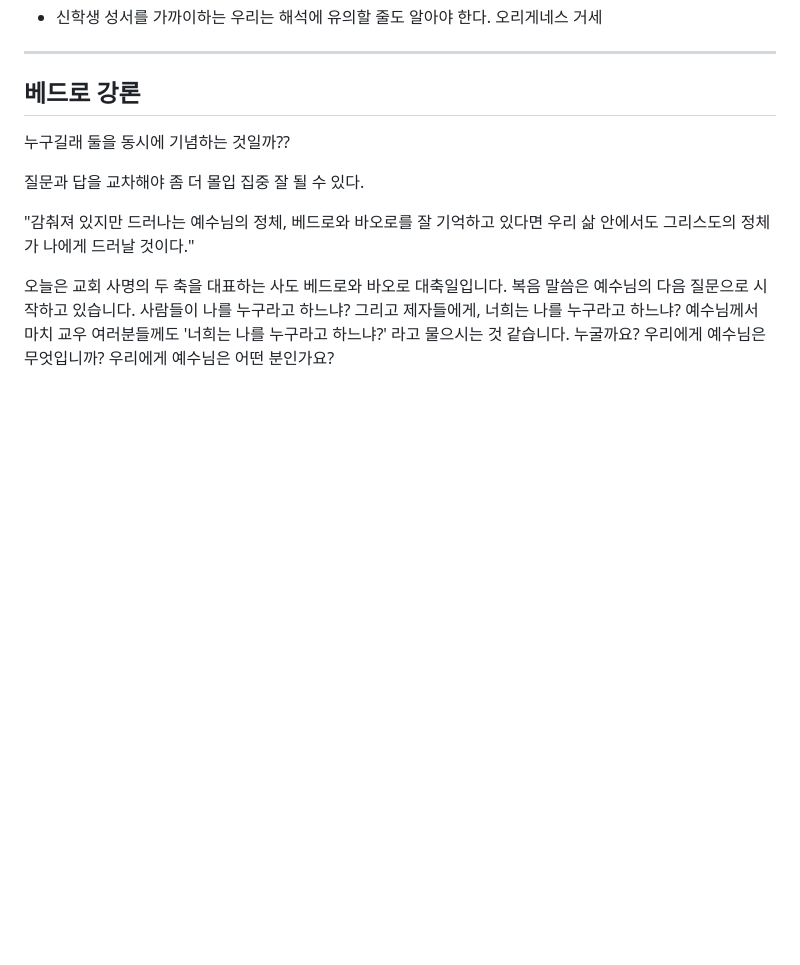
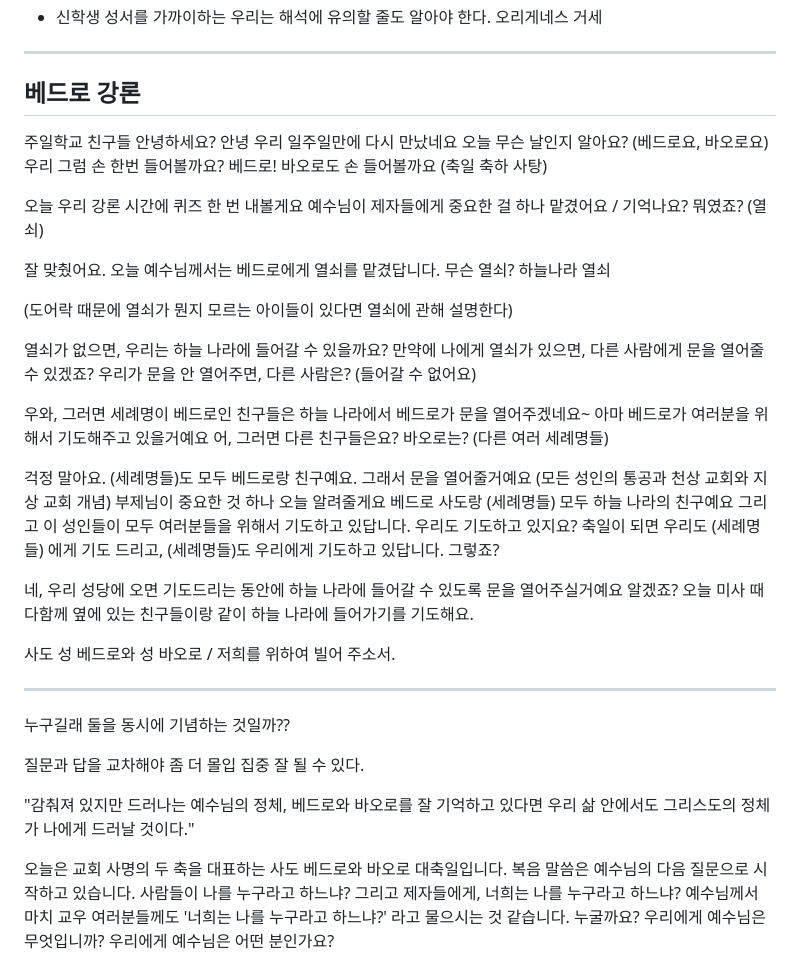
Before and after one commit to abcdmatrix1/abcdmatrix1.github.io, a Markdown page: ia/nuc1-note.md, the part around the change. Rendered like a GitHub page; blank space fills up the shorter version.

Commit message:
nuc1 remote test

```diff
--- a/ia/nuc1-note.md
+++ b/ia/nuc1-note.md
@@ -71,6 +71,47 @@ Guelich prefers to speak of an “indirect influence” of the eucharistic tradi
 ----
 
 ## 베드로 강론
+
+주일학교 친구들 안녕하세요? 안녕
+우리 일주일만에 다시 만났네요
+오늘 무슨 날인지 알아요? (베드로요, 바오로요)
+우리 그럼 손 한번 들어볼까요? 베드로! 바오로도 손 들어볼까요
+(축일 축하 사탕)
+
+오늘 우리 강론 시간에 퀴즈 한 번 내볼게요
+예수님이 제자들에게 중요한 걸 하나 맡겼어요 / 기억나요? 뭐였죠?
+(열쇠)
+
+잘 맞췄어요. 오늘 예수님께서는 베드로에게 열쇠를 맡겼답니다.
+무슨 열쇠? 하늘나라 열쇠
+
+(도어락 때문에 열쇠가 뭔지 모르는 아이들이 있다면 열쇠에 관해 설명한다)
+
+열쇠가 없으면, 우리는 하늘 나라에 들어갈 수 있을까요?
+만약에 나에게 열쇠가 있으면, 다른 사람에게 문을 열어줄 수 있겠죠?
+우리가 문을 안 열어주면, 다른 사람은? (들어갈 수 없어요)
+
+우와, 그러면 세례명이 베드로인 친구들은 하늘 나라에서 베드로가 문을 열어주겠네요~
+아마 베드로가 여러분을 위해서 기도해주고 있을거예요
+어, 그러면 다른 친구들은요? 바오로는?
+(다른 여러 세례명들)
+
+걱정 말아요. (세례명들)도 모두 베드로랑 친구예요. 그래서 문을 열어줄거예요
+(모든 성인의 통공과 천상 교회와 지상 교회 개념)
+부제님이 중요한 것 하나 오늘 알려줄게요
+베드로 사도랑 (세례명들) 모두 하늘 나라의 친구예요
+그리고 이 성인들이 모두 여러분들을 위해서 기도하고 있답니다.
+우리도 기도하고 있지요? 축일이 되면 우리도 (세례명들) 에게 기도 드리고,
+(세례명들)도 우리에게 기도하고 있답니다. 그렇죠?
+
+네, 우리 성당에 오면 기도드리는 동안에
+하늘 나라에 들어갈 수 있도록 문을 열어주실거예요
+알겠죠? 오늘 미사 때 다함께 옆에 있는 친구들이랑 같이 하늘 나라에 들어가기를 기도해요.
+
+사도 성 베드로와 성 바오로 / 저희를 위하여 빌어 주소서.
+
+----
+
 누구길래 둘을 동시에 기념하는 것일까??
 
 
```
